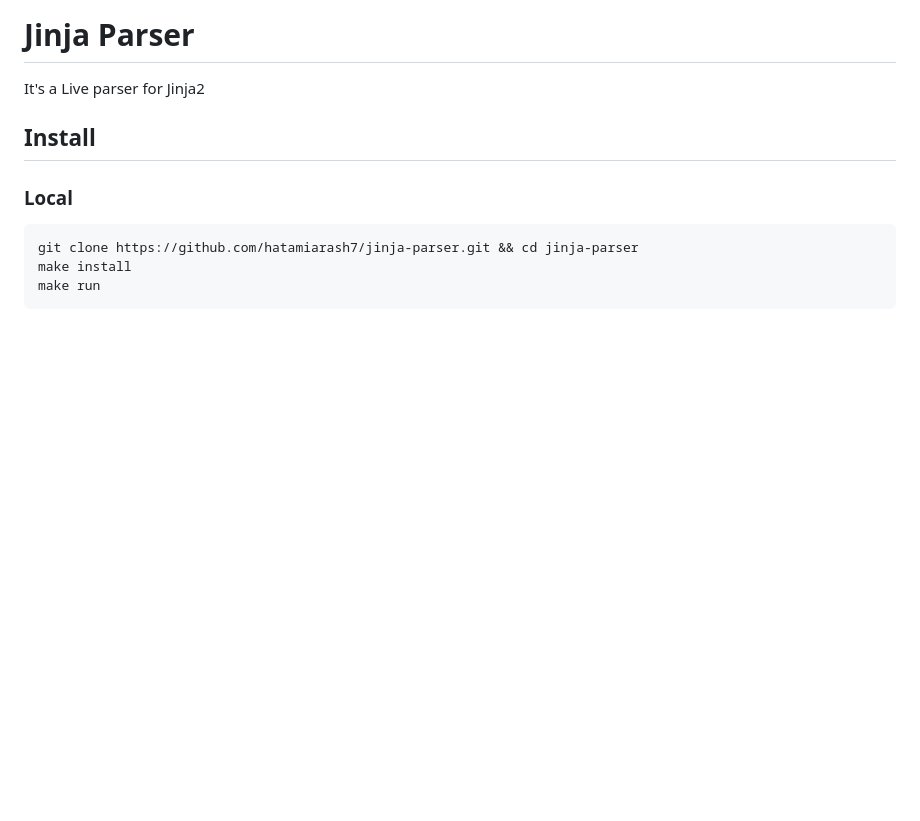
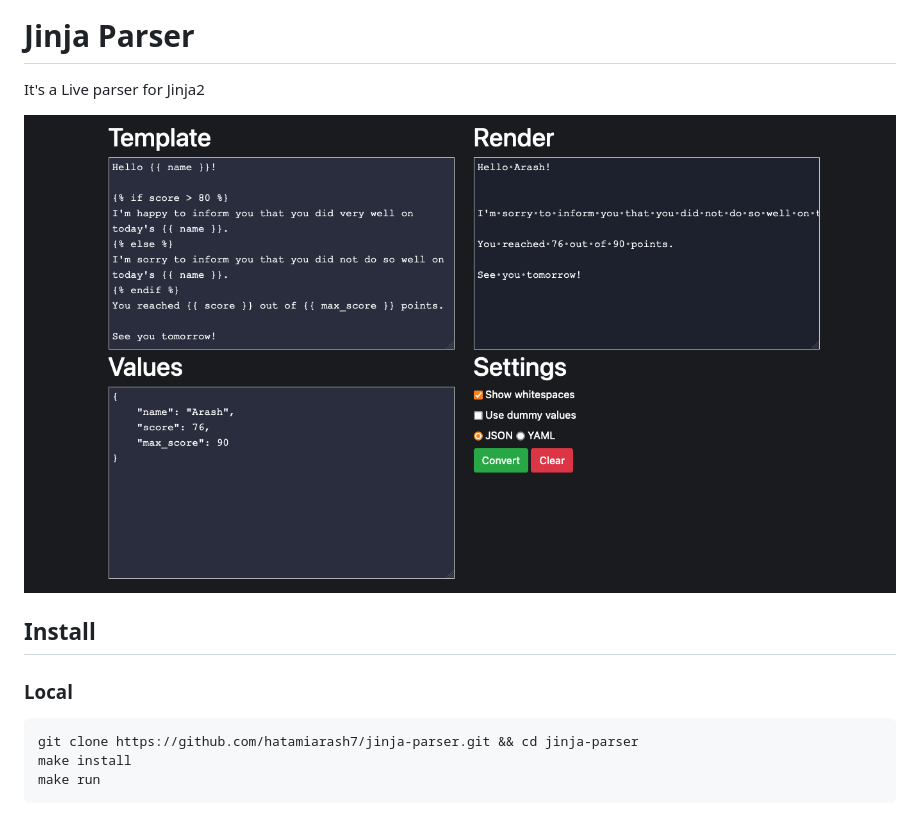
Before and after one commit to hatamiarash7/Jinja-Parser, a Markdown page: README.md, the part around the change. GitHub-like rendering; pictures changed too: .github/sc.png (added); blank space fills up the shorter version.

Commit message:
add sc

```diff
--- a/README.md
+++ b/README.md
@@ -1,6 +1,8 @@
 # Jinja Parser
 
 It's a Live parser for Jinja2
+
+![sc](.github/sc.png)
 
 ## Install
 
```
